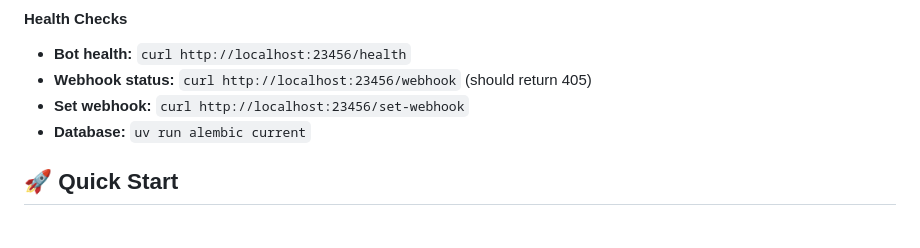
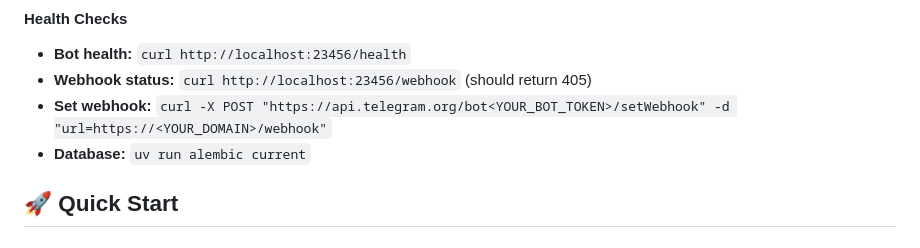
Before and after one commit to rodrigodeleonv/exchange-rate-bot, a Markdown page: README.md, the part around the change. Drawn GitHub-style.

Commit message:
Update README.md
Co-authored-by: Copilot <175728472+Copilot@users.noreply.github.com>

```diff
--- a/README.md
+++ b/README.md
@@ -89,7 +89,7 @@ docker compose logs -f
 
 - **Bot health:** `curl http://localhost:23456/health`
 - **Webhook status:** `curl http://localhost:23456/webhook` (should return 405)
-- **Set webhook:** `curl http://localhost:23456/set-webhook`
+- **Set webhook:** `curl -X POST "https://api.telegram.org/bot<YOUR_BOT_TOKEN>/setWebhook" -d "url=https://<YOUR_DOMAIN>/webhook"`
 - **Database:** `uv run alembic current`
 
 ## 🚀 Quick Start
```
